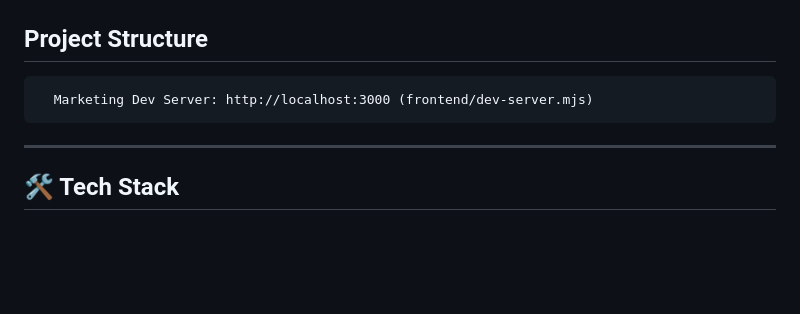
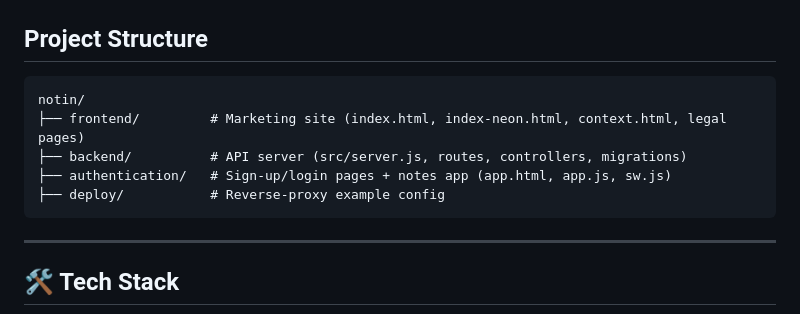
Before and after one commit to bruce12-glitch/Notin, a Markdown page: README.md, the part around the change. Drawn GitHub-style; blank space fills up the shorter version.

````diff
--- a/README.md
+++ b/README.md
@@ -37,7 +37,11 @@ Not included (roadmap): native desktop/mobile apps, team workspaces, billing, re
 ## Project Structure
 
 ```
-  Marketing Dev Server: http://localhost:3000 (frontend/dev-server.mjs)
+notin/
+├── frontend/         # Marketing site (index.html, index-neon.html, context.html, legal pages)
+├── backend/          # API server (src/server.js, routes, controllers, migrations)
+├── authentication/   # Sign-up/login pages + notes app (app.html, app.js, sw.js)
+├── deploy/           # Reverse-proxy example config
 ```
 
 ---
````
